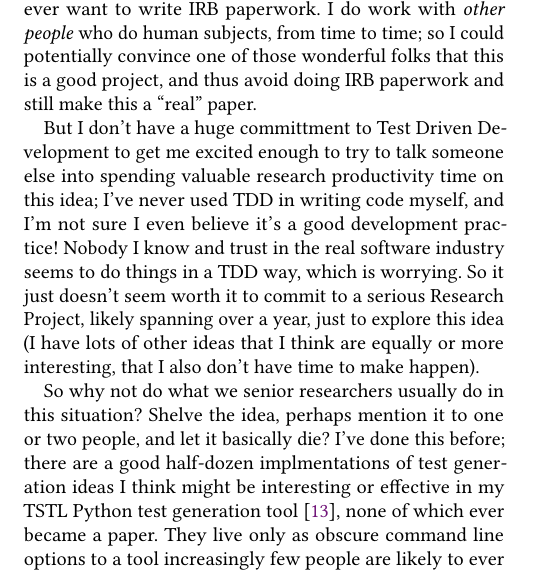
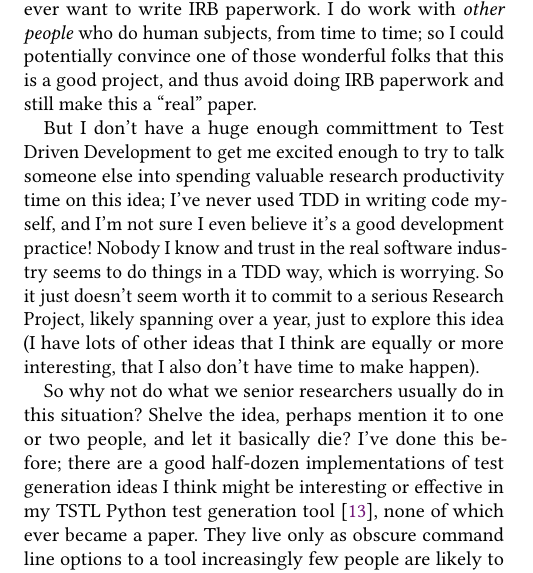
Before and after one commit to agroce/mdd_paper, a LaTeX paper (onward.tex): part of one column of page 1 of 8, cut so that both start at the same text. Compiled offline with pdfLaTeX.

Commit message:
fixes from z

```diff
--- a/onward.tex
+++ b/onward.tex
@@ -183,7 +183,7 @@ from time to time; so I could potentially convince one of those
 wonderful folks that this is a good project, and thus avoid doing IRB
 paperwork and still make this a ``real'' paper.
 
-But I don't have a huge committment to Test
+But I don't have a huge enough committment to Test
 Driven Development to get me excited enough to try to talk someone
 else into spending valuable research productivity time on this idea; I've never used
 TDD in writing code myself, and I'm not sure I even believe it's a good development
@@ -197,7 +197,7 @@ time to make happen).
 So why not do what we senior researchers usually do in this situation?
 Shelve the idea, perhaps mention it to one or two people, and let it
 basically die?  I've done this before; there are a good half-dozen
-implmentations of test generation ideas I think might be interesting
+implementations of test generation ideas I think might be interesting
 or effective in my TSTL Python test generation tool~\cite{tstlsttt}, none of which
 ever became a paper.  They live only as obscure command line options
 to a tool increasingly few people are likely to ever use.  It's sad,
```
Also changed, not shown: currentdraft.pdf.
